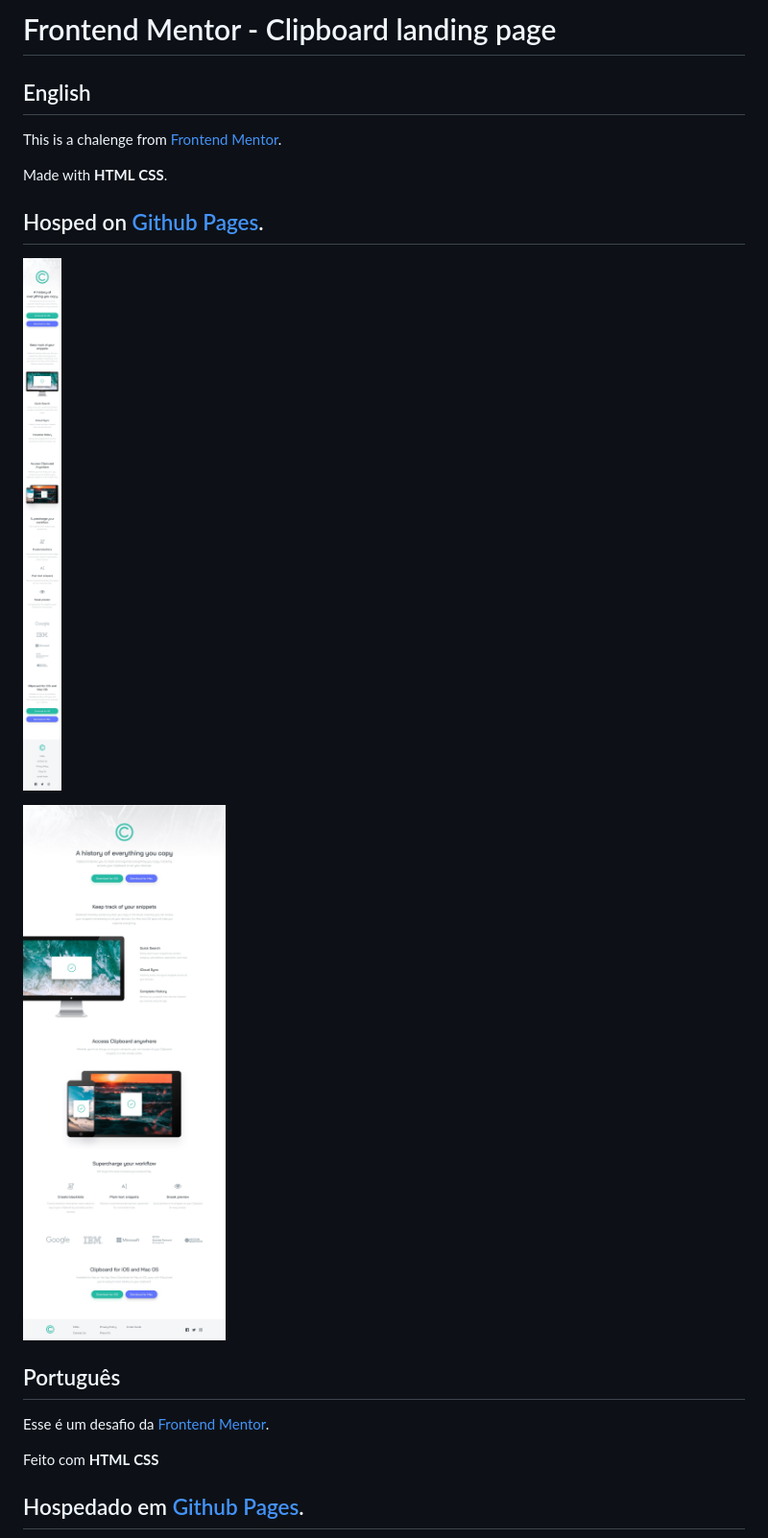
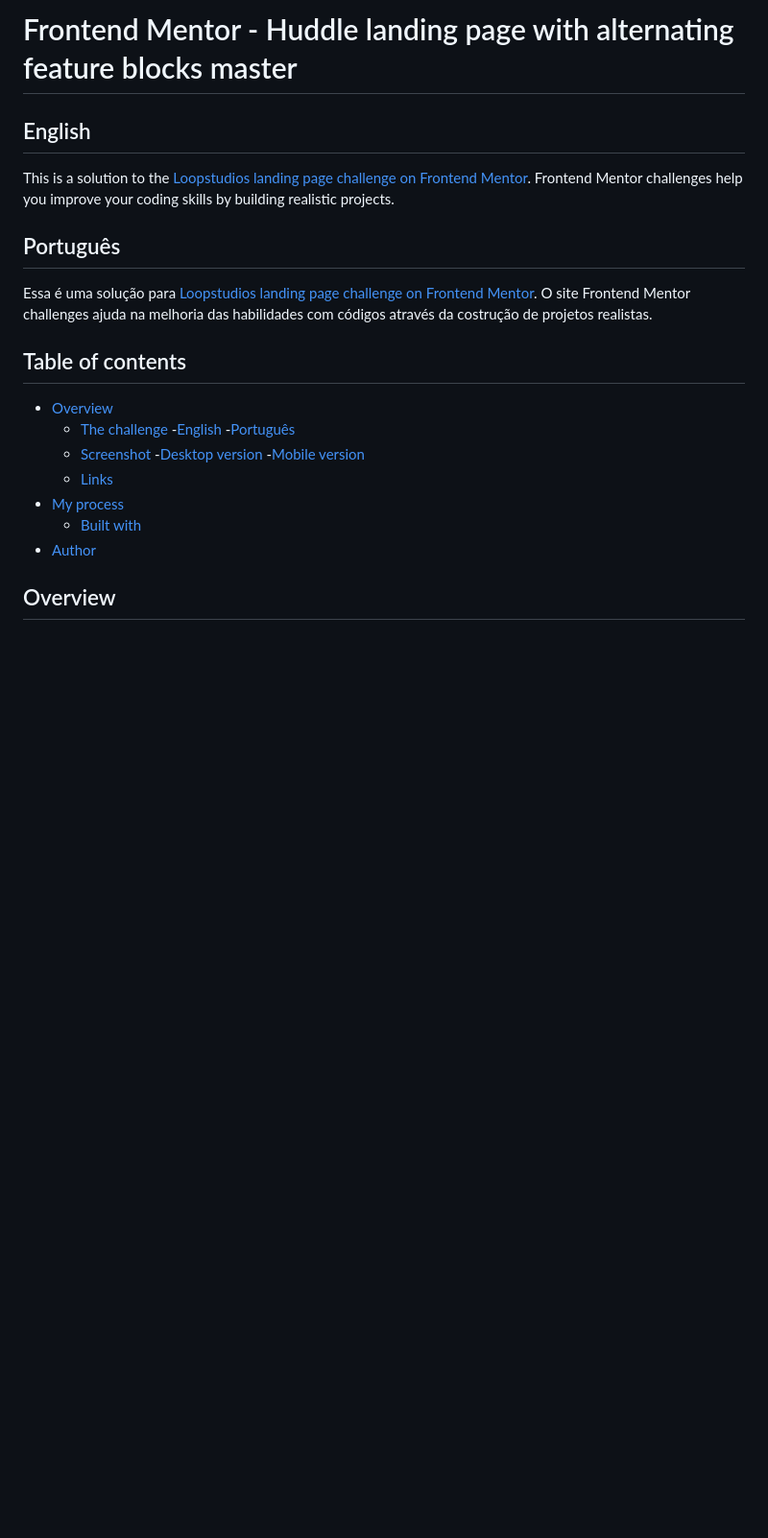
Before and after one commit to Luqta/clipboard-landing-page-master, a Markdown page: README.md, the part around the change printed below. Shown: that part at 96% size. GitHub-like rendering; blank space fills up the shorter version.

```diff
--- a/README.md
+++ b/README.md
@@ -1,24 +1,24 @@
-# Frontend Mentor - Clipboard landing page
+# Frontend Mentor - Huddle landing page with alternating feature blocks master
 
 ## English
-
-This is a chalenge from [Frontend Mentor](https://www.frontendmentor.io).
-
-Made with **HTML** **CSS**.
-
-Hosped on [Github Pages](https://luqta.github.io/clipboard-landing-page-master/).
----
-
-![Mobile preview](/design/mobile-design.jpg "Mobile preview")
-
-![Desktop preview](/design/desktop-design.jpg "Desktop preview")
+This is a solution to the [Loopstudios landing page challenge on Frontend Mentor](https://www.frontendmentor.io/challenges/loopstudios-landing-page-N88J5Onjw). Frontend Mentor challenges help you improve your coding skills by building realistic projects.
 
 ## Português
+Essa é uma solução para [Loopstudios landing page challenge on Frontend Mentor](https://www.frontendmentor.io/challenges/loopstudios-landing-page-N88J5Onjw). O site Frontend Mentor challenges ajuda na melhoria das habilidades com códigos através da costrução de projetos realistas.
 
-Esse é um desafio da [Frontend Mentor](https://www.frontendmentor.io).
+## Table of contents
 
-Feito com **HTML** **CSS**
+- [Overview](#overview)
+  - [The challenge](#the-challenge)
+    -[English](#english)
+    -[Português](#português)
+  - [Screenshot](#screenshot)
+    -[Desktop version](#desktop-version)
+    -[Mobile version](#mobile-version)
+  - [Links](#links)
+- [My process](#my-process)
+  - [Built with](#built-with)
+- [Author](#author)
 
-Hospedado em [Github Pages](https://luqta.github.io/clipboard-landing-page-master/).
----
+## Overview
 
```
Also changed, not shown: other parts of README.md (+38 -2 lines), screenshots/Mobile.png (added), 2 other files.
